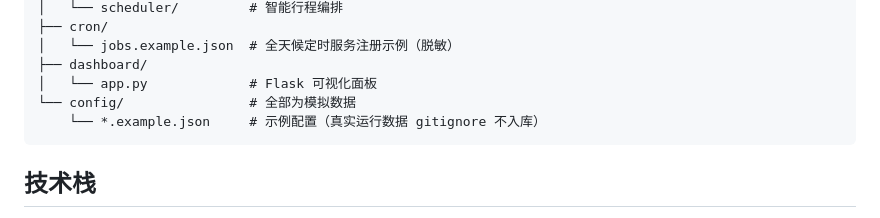
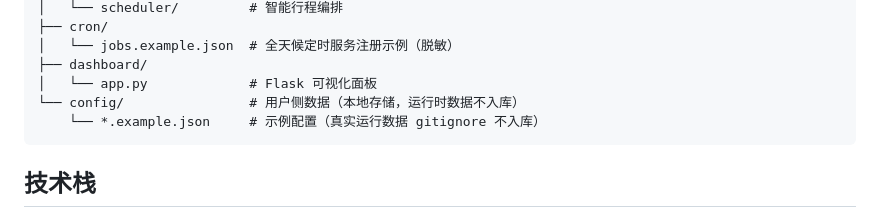
Before and after one commit to AfonsoZhang/local-life-bulter, a Markdown page: DESIGN.md, the part around the change. GitHub-like rendering.

````diff
--- a/DESIGN.md
+++ b/DESIGN.md
@@ -221,7 +221,7 @@ local-life-butler/
 │   └── jobs.example.json  # 全天候定时服务注册示例（脱敏）
 ├── dashboard/
 │   └── app.py             # Flask 可视化面板
-└── config/                # 全部为模拟数据
+└── config/                # 用户侧数据（本地存储，运行时数据不入库）
     └── *.example.json     # 示例配置（真实运行数据 gitignore 不入库）
 ```
 
````
Also changed, not shown: README.md (+33 -5 lines).
